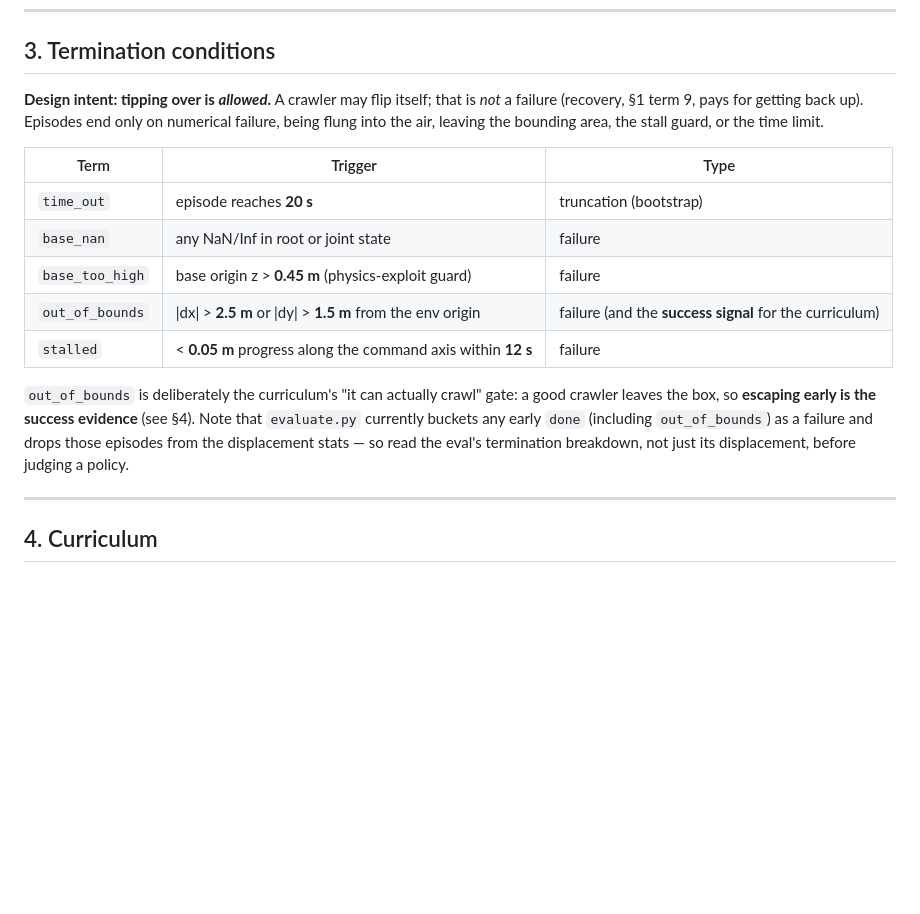
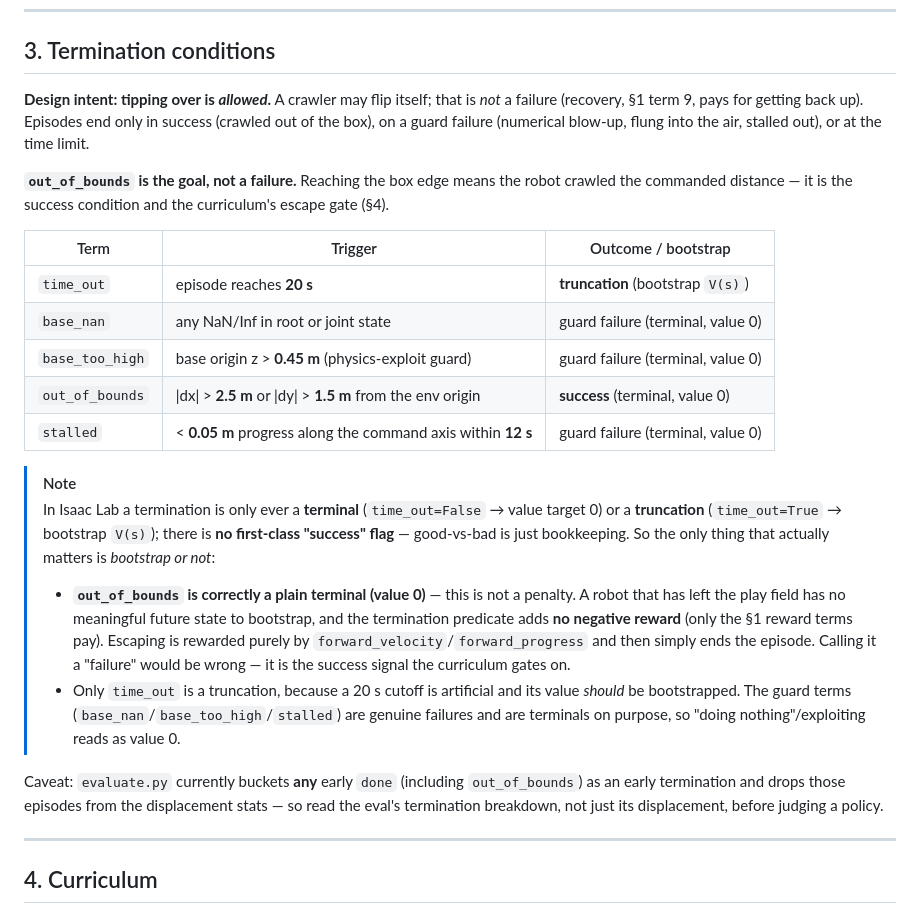
Before and after one commit to yosoufe/zombie_crawl, a Markdown page: README.md, the part around the change. Rendered like a GitHub page; blank space fills up the shorter version.

Commit message:
docs: reclassify out_of_bounds as success (terminal), clarify terminal-vs-truncation

```diff
--- a/README.md
+++ b/README.md
@@ -163,22 +163,36 @@ feedback loop containing a std blow-up — kept on for that reason.
 ## 3. Termination conditions
 
 **Design intent: tipping over is *allowed*.** A crawler may flip itself; that is *not* a failure
-(recovery, §1 term 9, pays for getting back up). Episodes end only on numerical failure, being
-flung into the air, leaving the bounding area, the stall guard, or the time limit.
+(recovery, §1 term 9, pays for getting back up). Episodes end only in success (crawled out of the
+box), on a guard failure (numerical blow-up, flung into the air, stalled out), or at the time limit.
 
-| Term | Trigger | Type |
-|------|---------|------|
-| `time_out` | episode reaches **20 s** | truncation (bootstrap) |
-| `base_nan` | any NaN/Inf in root or joint state | failure |
-| `base_too_high` | base origin z > **0.45 m** (physics-exploit guard) | failure |
-| `out_of_bounds` | \|dx\| > **2.5 m** or \|dy\| > **1.5 m** from the env origin | failure (and the **success signal** for the curriculum) |
-| `stalled` | < **0.05 m** progress along the command axis within **12 s** | failure |
+**`out_of_bounds` is the goal, not a failure.** Reaching the box edge means the robot crawled the
+commanded distance — it is the success condition and the curriculum's escape gate (§4).
 
-`out_of_bounds` is deliberately the curriculum's "it can actually crawl" gate: a good crawler leaves
-the box, so **escaping early is the success evidence** (see §4). Note that `evaluate.py` currently
-buckets any early `done` (including `out_of_bounds`) as a failure and drops those episodes from the
-displacement stats — so read the eval's termination breakdown, not just its displacement, before
-judging a policy.
+| Term | Trigger | Outcome / bootstrap |
+|------|---------|---------------------|
+| `time_out` | episode reaches **20 s** | **truncation** (bootstrap `V(s)`) |
+| `base_nan` | any NaN/Inf in root or joint state | guard failure (terminal, value 0) |
+| `base_too_high` | base origin z > **0.45 m** (physics-exploit guard) | guard failure (terminal, value 0) |
+| `out_of_bounds` | \|dx\| > **2.5 m** or \|dy\| > **1.5 m** from the env origin | **success** (terminal, value 0) |
+| `stalled` | < **0.05 m** progress along the command axis within **12 s** | guard failure (terminal, value 0) |
+
+> [!NOTE]
+> In Isaac Lab a termination is only ever a **terminal** (`time_out=False` → value target 0) or a
+> **truncation** (`time_out=True` → bootstrap `V(s)`); there is **no first-class "success" flag** —
+> good-vs-bad is just bookkeeping. So the only thing that actually matters is *bootstrap or not*:
+> - **`out_of_bounds` is correctly a plain terminal (value 0)** — this is not a penalty. A robot that
+>   has left the play field has no meaningful future state to bootstrap, and the termination predicate
+>   adds **no negative reward** (only the §1 reward terms pay). Escaping is rewarded purely by
+>   `forward_velocity`/`forward_progress` and then simply ends the episode. Calling it a "failure" would
+>   be wrong — it is the success signal the curriculum gates on.
+> - Only `time_out` is a truncation, because a 20 s cutoff is artificial and its value *should* be
+>   bootstrapped. The guard terms (`base_nan`/`base_too_high`/`stalled`) are genuine failures and are
+>   terminals on purpose, so "doing nothing"/exploiting reads as value 0.
+
+Caveat: `evaluate.py` currently buckets **any** early `done` (including `out_of_bounds`) as an early
+termination and drops those episodes from the displacement stats — so read the eval's termination
+breakdown, not just its displacement, before judging a policy.
 
 ---
 
```
